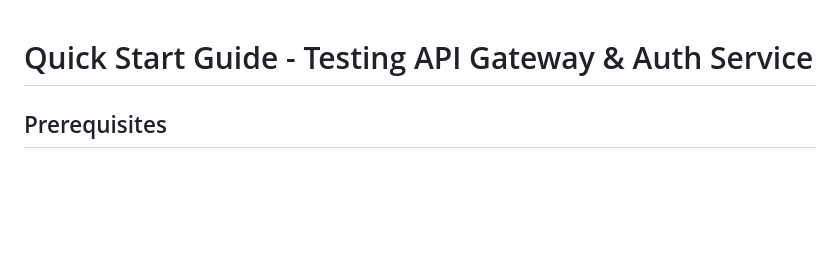
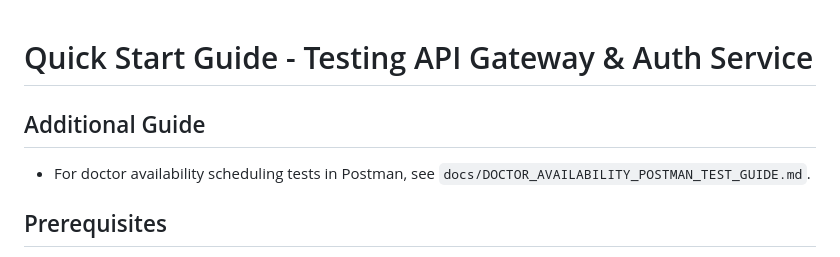
Before and after one commit to pavanuthsara/y3s2-ds-project, a Markdown page: docs/QUICK_START.md, the part around the change. GitHub-like rendering; blank space fills up the shorter version.

Commit message:
test guide

```diff
--- a/docs/QUICK_START.md
+++ b/docs/QUICK_START.md
@@ -1,4 +1,7 @@
 # Quick Start Guide - Testing API Gateway & Auth Service
+
+## Additional Guide
+- For doctor availability scheduling tests in Postman, see `docs/DOCTOR_AVAILABILITY_POSTMAN_TEST_GUIDE.md`.
 
 ## Prerequisites
 - PostgreSQL running on localhost:5432
```
Also changed, not shown: docs/DOCTOR_AVAILABILITY_POSTMAN_TEST_GUIDE.md (added, +291 -0 lines).
